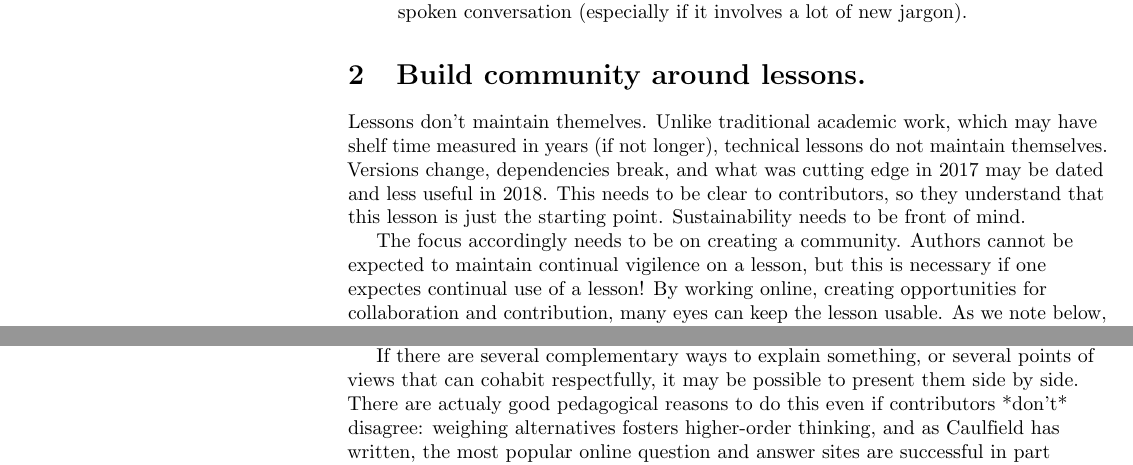
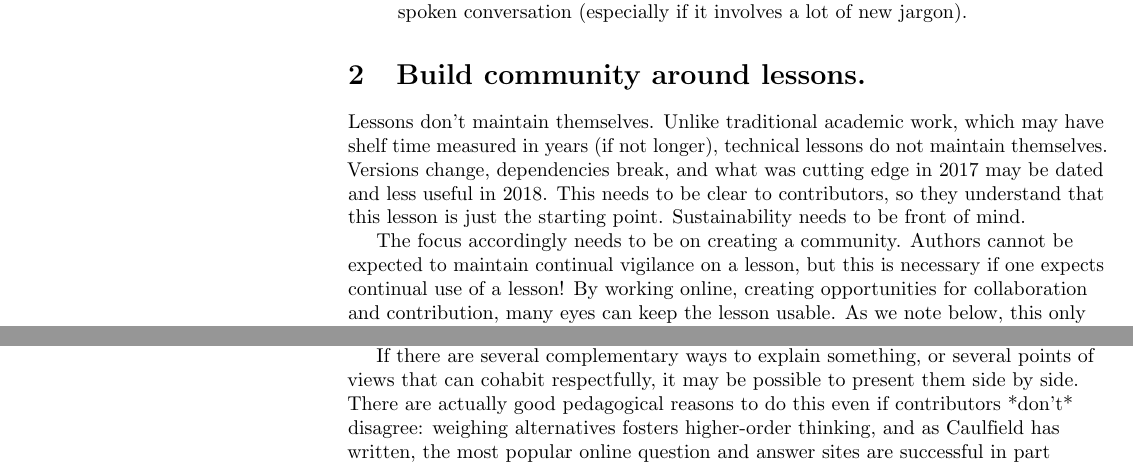
Before and after one commit to swcarpentry/collaborative-lesson-development, a LaTeX document (paper.tex): two parts of pages 2 and 6 of 6, joined at a grey line, cut so that both start at the same text. Compiled offline with pdfLaTeX.

Commit message:
Fixing typos

```diff
--- a/paper.tex
+++ b/paper.tex
@@ -229,7 +229,7 @@ A learner profile for a weekend programming workshop for new college students mi
 
 \rulemajor{Build community around lessons.}
 
-Lessons don't maintain themelves.
+Lessons don't maintain themselves.
 Unlike traditional academic work,
 which may have shelf time measured
 in years (if not longer),
@@ -243,8 +243,8 @@ the starting point.
 Sustainability needs to be front of mind.
 
 The focus accordingly needs to be on creating a community.
-Authors cannot be expected to maintain continual vigilence on a lesson,
-but this is necessary if one expectes continual use of a lesson!
+Authors cannot be expected to maintain continual vigilance on a lesson,
+but this is necessary if one expects continual use of a lesson!
 By working online, creating opportunities for collaboration
 and contribution, many eyes can keep the lesson usable.
 As we note below,
@@ -510,7 +510,7 @@ while others may prefer a ``measure twice, cut once'' approach.
 If there are several complementary ways to explain something,
 or several points of views that can cohabit respectfully,
 it may be possible to present them side by side.
-There are actualy good pedagogical reasons to do this even if contributors *don't* disagree:
+There are actually good pedagogical reasons to do this even if contributors *don't* disagree:
 weighing alternatives fosters higher-order thinking,
 and as Caulfield has written,
 the most popular online question and answer sites
```
Also changed, not shown: paper.tex (4 more changed lines), 1 other file.
